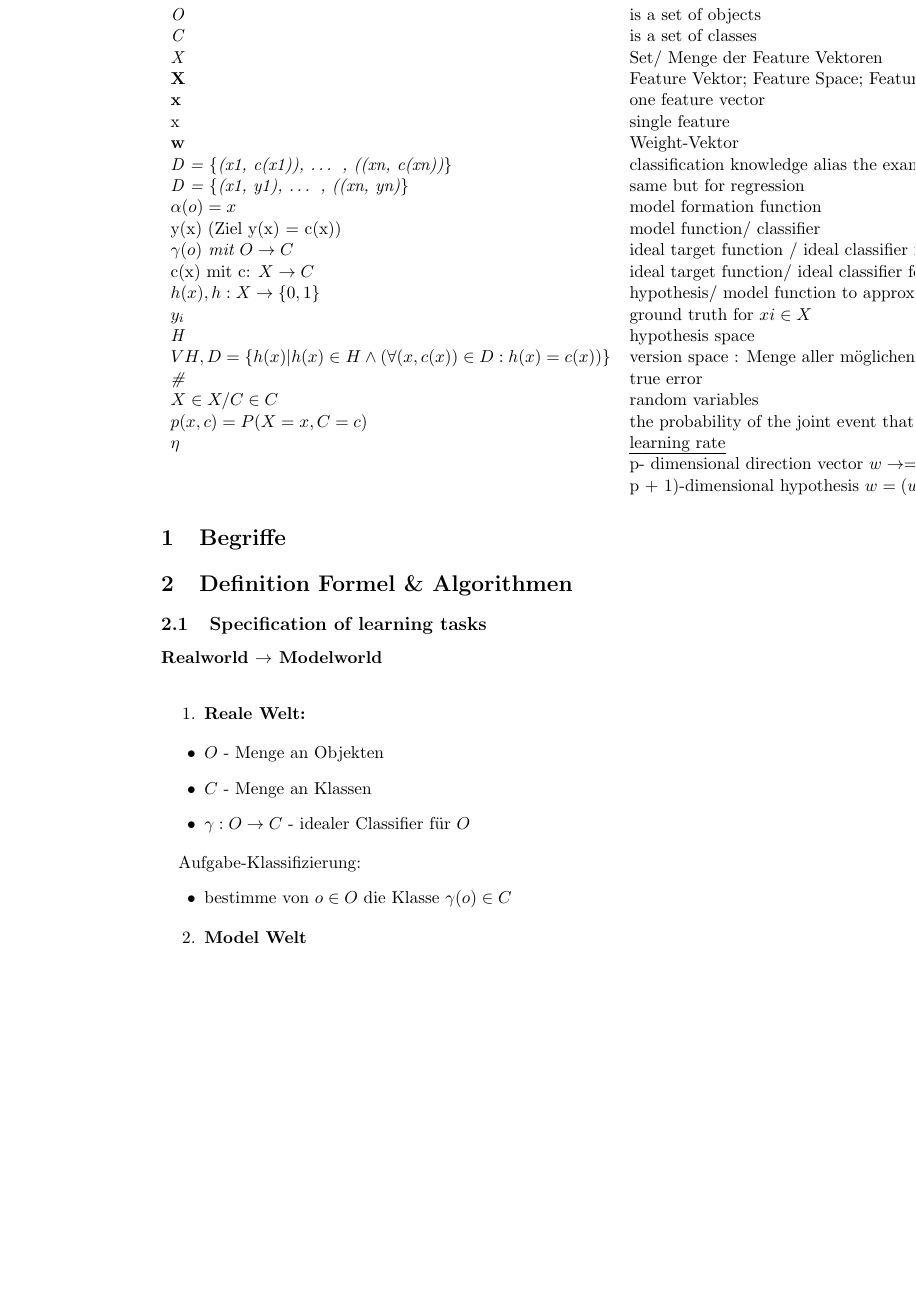
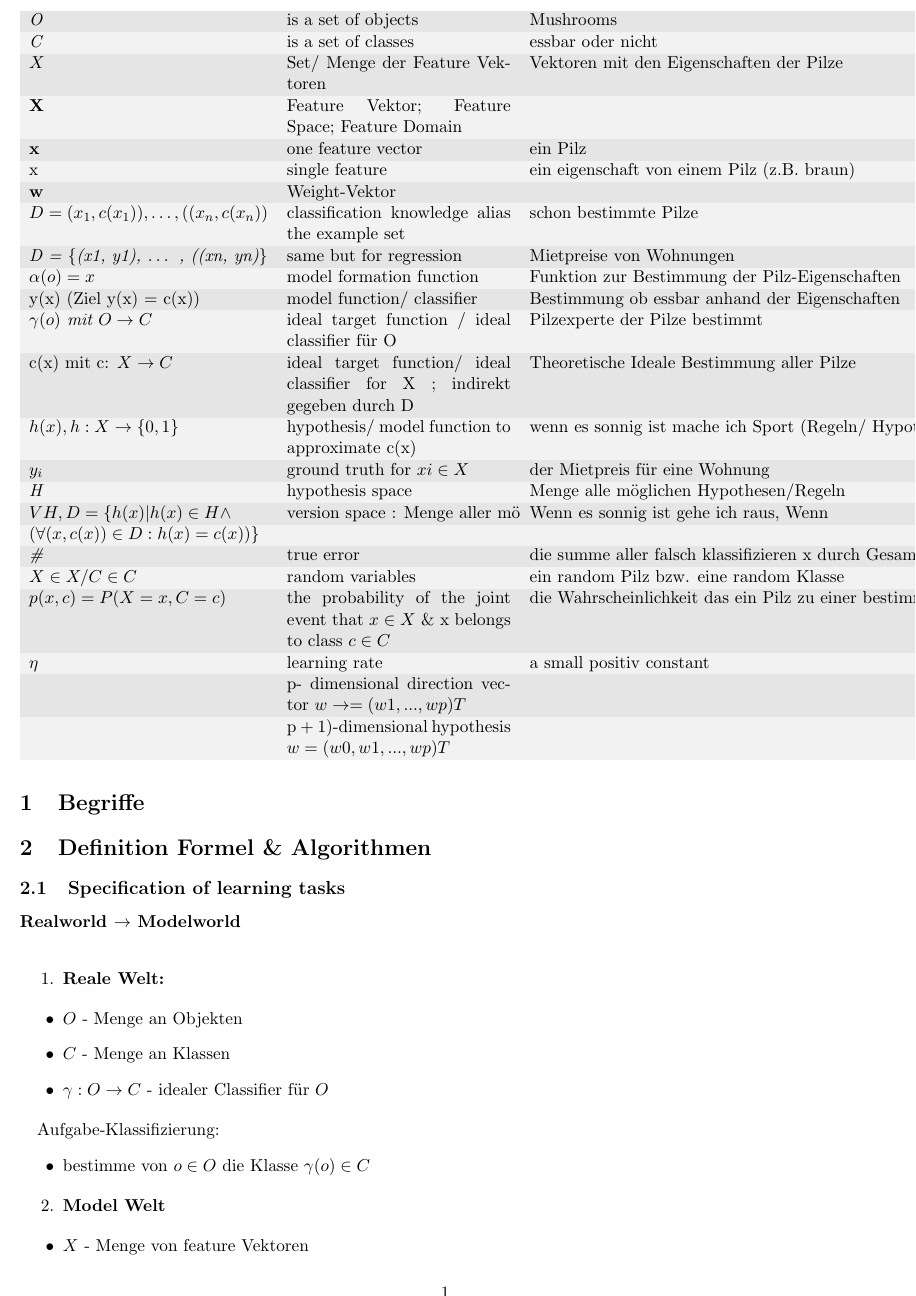
Before and after one commit to QueenBu/Maschine-Learning, a LaTeX document (ZusammenfassungOverfittingGradientDescent.tex): part of page 1 of 12 before the commit and part of page 1 of 11 after it, cut so that both start at the same text, the shorter picture padded with empty space. Compiled offline with pdfLaTeX.

Commit message:
i hate tables

```diff
--- a/ZusammenfassungOverfittingGradientDescent.tex
+++ b/ZusammenfassungOverfittingGradientDescent.tex
@@ -4,8 +4,10 @@
 \usepackage{amsfonts}
 \usepackage{amssymb}
 \usepackage{graphicx}
-\usepackage[normalem]{ulem}
-\useunder{\uline}{\ul}{}
+\usepackage{array}
+\usepackage{multirow}
+\usepackage[margin=1cm]{geometry}
+\usepackage[table]{xcolor}
 \graphicspath{ {./images/} }
 \author{Bianca}
 \DeclareMathOperator*{\argmin}{argmin}
@@ -15,31 +17,34 @@
 \begin{flushleft}
 \section{Begriffe}
 \begin{table}[]
-\begin{tabular}{lllll}
-\textit{O}                                                             & is a set of objects                                                                & Mushrooms                                                                                                            &  &  \\
-\textit{C}                                                             & is a set of classes                                                                & essbar oder nicht                                                                                                    &  &  \\
-\textit{X}                                                             & Set/ Menge der Feature Vektoren                                                    & Vektoren mit den Eigenschaften der Pilze                                                                             &  &  \\
-\textbf{X}                                                             & Feature Vektor; Feature Space; Feature Domain                                      &                                                                                                                      &  &  \\
-\textbf{x}                                                             & one feature vector                                                                 & ein Pilz                                                                                                             &  &  \\
-x                                                                      & single feature                                                                     & ein eigenschaft von einem Pilz (z.B. braun)                                                                          &  &  \\
-\textbf{w}                                                             & Weight-Vektor                                                                      &                                                                                                                      &  &  \\
-\textit{D = \{(x1, c(x1)), … , ((xn, c(xn))\}}                         & classification knowledge alias the example set                                     & schon bestimmte Pilze                                                                                                &  &  \\
-\textit{D = \{(x1, y1), … , ((xn, yn)\}}                               & same but for regression                                                            & Mietpreise von Wohnungen                                                                                             &  &  \\
-$\alpha(o) = x$                                                               & model formation function                                                           & Funktion zur Bestimmung der Pilz-Eigenschaften                                                                       &  &  \\
-y(x) (Ziel y(x) = c(x))                                                & model function/ classifier                                                         & Bestimmung ob essbar anhand der Eigenschaften                                                                        &  &  \\
-\textit{$\gamma(o)$ mit $O \rightarrow C$}                                                & ideal target function / ideal classifier für O                                     & Pilzexperte der Pilze bestimmt                                                                                       &  &  \\
-c(x) mit c: $X \rightarrow C$                                                      & ideal target function/ ideal classifier for X ; indirekt gegeben durch D           & Theoretische Ideale Bestimmung aller Pilze                                                                           &  &  \\
-$h(x), h: X \rightarrow \{0,1\}$                                                   & hypothesis/ model function  to approximate c(x)                                    & wenn es sonnig ist mache ich Sport (Regeln/ Hypothesen  zur classification)                                          &  &  \\
-$y_i$                                                                     & ground truth for $xi \in X $                                                            & der Mietpreis für eine Wohnung                                                                                       &  &  \\
-\textit{H}                                                             & hypothesis space                                                                   & Menge alle möglichen Hypothesen/Regeln                                                                               &  &  \\
-\textit{$VH,D = \{h(x) | h(x) \in H \wedge ( \forall(x, c(x)) \in D : h(x) = c(x)) \}$} & version space : Menge aller möglichen Regeln (h(x)) die sich aus D ableiten lassen & Wenn es sonnig ist gehe ich raus, Wenn es warm ist gehe ich raus, wenn es windig ist und scheint gehe ich raus, etc. &  &  \\
-\textit{\#}                                                            & true error                                                                         & die summe aller falsch klassifizieren x durch Gesamtzahl aller x                                                     &  &  \\
-\textit{$X \in X / C \in C$}                                                 & random variables                                                                   & ein random Pilz bzw. eine random Klasse                                                                              &  &  \\
-$p(x, c) = P(X=x, C=c)$                                                  & the probability of the joint event that $x \in X$ \& x belongs to class $c \in C   $ & die Wahrscheinlichkeit das ein Pilz zu einer bestimmten Klasse gehört                                                &  &  \\
-$\eta$                                                                      & {\ul learning rate}                                                                & a small positiv constant                                                                                             &  &  \\
-                                                                       & p- dimensional direction vector $w \rightarrow = (w1, . . . , wp) T$ &                                                                                                                      &  &  \\
-                                                                       & p + 1)-dimensional hypothesis $w = (w0, w1, . . . , wp) T$ .                         &                                                                                                                      &  &
+{\rowcolors{1}{black!10!}{black!5}
+\begin{tabular}{l p{5cm} l p{7cm} l p{7cm}}
+\textit{O} & is a set of objects  & Mushrooms \\
+\textit{C} & is a set of classes  & essbar oder nicht \\
+$X$ & Set/ Menge der Feature Vektoren & Vektoren mit den Eigenschaften der Pilze                 \\
+\textbf{X}                                                             & Feature Vektor; Feature Space; Feature Domain                                      &                                                                                                                       \\
+\textbf{x}                                                             & one feature vector                                                                 & ein Pilz                                                                                                              \\
+x                                                                      & single feature                                                                     & ein eigenschaft von einem Pilz (z.B. braun)                                                                          \\
+\textbf{w}                                                             & Weight-Vektor                                                                      &                                                                                                                       \\
+$D={(x_1, c(x_1)),…, ((x_n, c(x_n))}$                         & classification knowledge alias the example set                                     & schon bestimmte Pilze                                                                                                 \\
+\textit{D = \{(x1, y1), … , ((xn, yn)\}}                               & same but for regression                                                            & Mietpreise von Wohnungen                                                                                             \\
+$\alpha(o) = x$                                                               & model formation function                                                           & Funktion zur Bestimmung der Pilz-Eigenschaften                                                                       \\
+y(x) (Ziel y(x) = c(x))                                                & model function/ classifier                                                         & Bestimmung ob essbar anhand der Eigenschaften                                                                          \\
+\textit{$\gamma(o)$ mit $O \rightarrow C$}                                                & ideal target function / ideal classifier für O                                     & Pilzexperte der Pilze bestimmt                                                                                         \\
+c(x) mit c: $X \rightarrow C$                                                      & ideal target function/ ideal classifier for X ; indirekt gegeben durch D           & Theoretische Ideale Bestimmung aller Pilze                                                                            \\
+$h(x), h: X \rightarrow \{0,1\}$                                                   & hypothesis/ model function  to approximate c(x)                                    & wenn es sonnig ist mache ich Sport (Regeln/ Hypothesen  zur classification)                                            \\
+$y_i$                                                                     & ground truth for $xi \in X $                                                            & der Mietpreis für eine Wohnung                                                                                       \\
+\textit{H}                                                             & hypothesis space                                                                   & Menge alle möglichen Hypothesen/Regeln                                                                                 \\
+$VH,D = \{h(x) | h(x) \in  H \wedge $ & \multirow{2}{7cm}{version space : Menge aller möglichen Regeln (h(x)) die sich aus D ableiten lassen} & \multirow{2}{7cm} {Wenn es sonnig ist gehe ich raus, Wenn es warm ist gehe ich raus, wenn es windig ist und scheint gehe ich raus, etc.}  \\
+$( \forall(x, c(x)) \in D : h(x) = c(x)) \}$ & &  \\
+\textit{\#}                                                            & true error                                                                         & die summe aller falsch klassifizieren x durch Gesamtzahl aller x                                                       \\
+\textit{$X \in X / C \in C$}                                                 & random variables                                                                   & ein random Pilz bzw. eine random Klasse                                                                              \\
+$p(x, c) = P(X=x, C=c)$                                                  & the probability of the joint event that $x \in X$ \& x belongs to class $c \in C   $ & die Wahrscheinlichkeit das ein Pilz zu einer bestimmten Klasse gehört                                                  \\
+$\eta$                                                                      & {learning rate}                                                                & a small positiv constant                                                                                              \\
+                                                                       & p- dimensional direction vector $w \rightarrow = (w1, . . . , wp) T$ &                                                                                                                       \\
+                                                                       & p + 1)-dimensional hypothesis $w = (w0, w1, . . . , wp) T$                                                                                                                                             &
 \end{tabular}
+}
 \end{table}
 \section{Definition Formel \& Algorithmen}
 
```
Also changed, not shown: ZusammenfassungOverfittingGradientDescent.bbl (added), ZusammenfassungOverfittingGradientDescent.pdf, images/LMS.JPG (added), images/Modelworld.JPG (added), ZusammenfassungOverfittingGradientDescent.tex (6 more changed lines), 5 other files.
